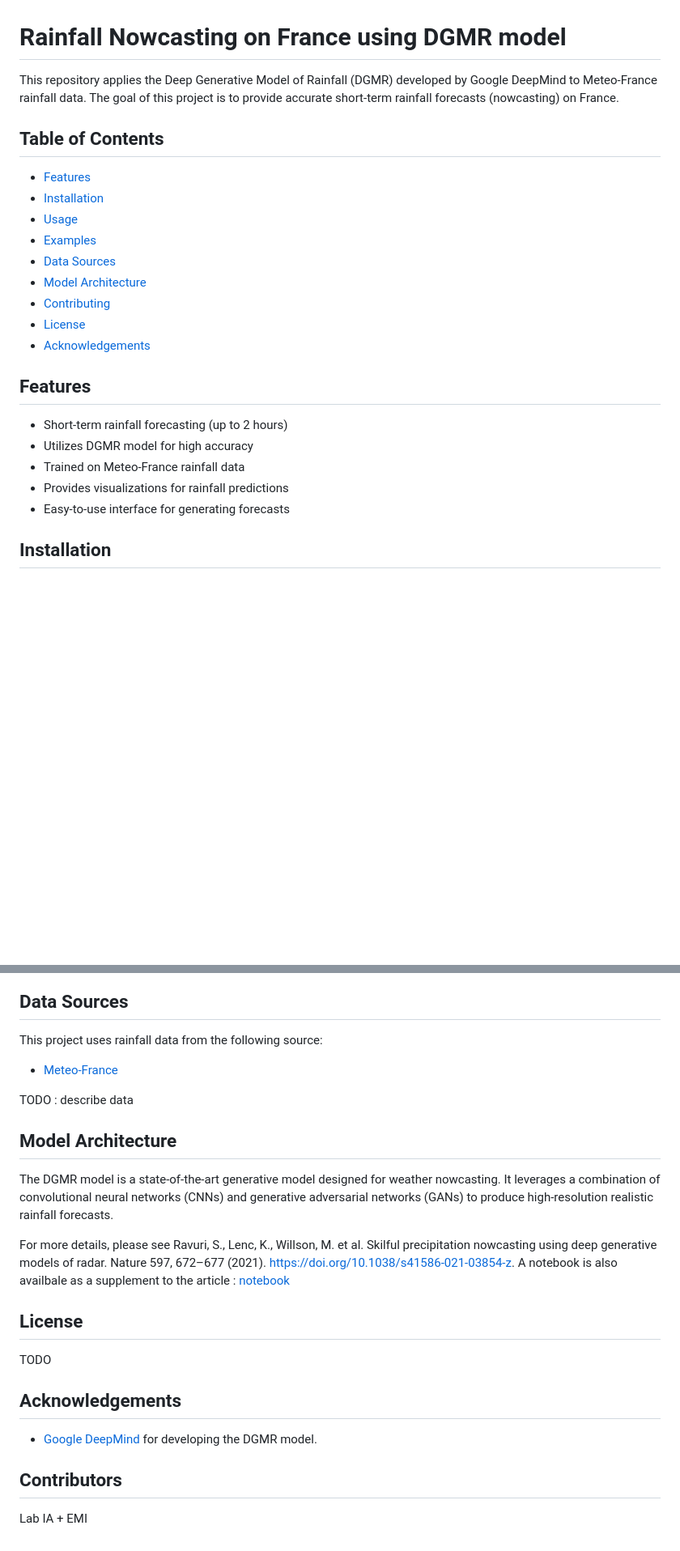
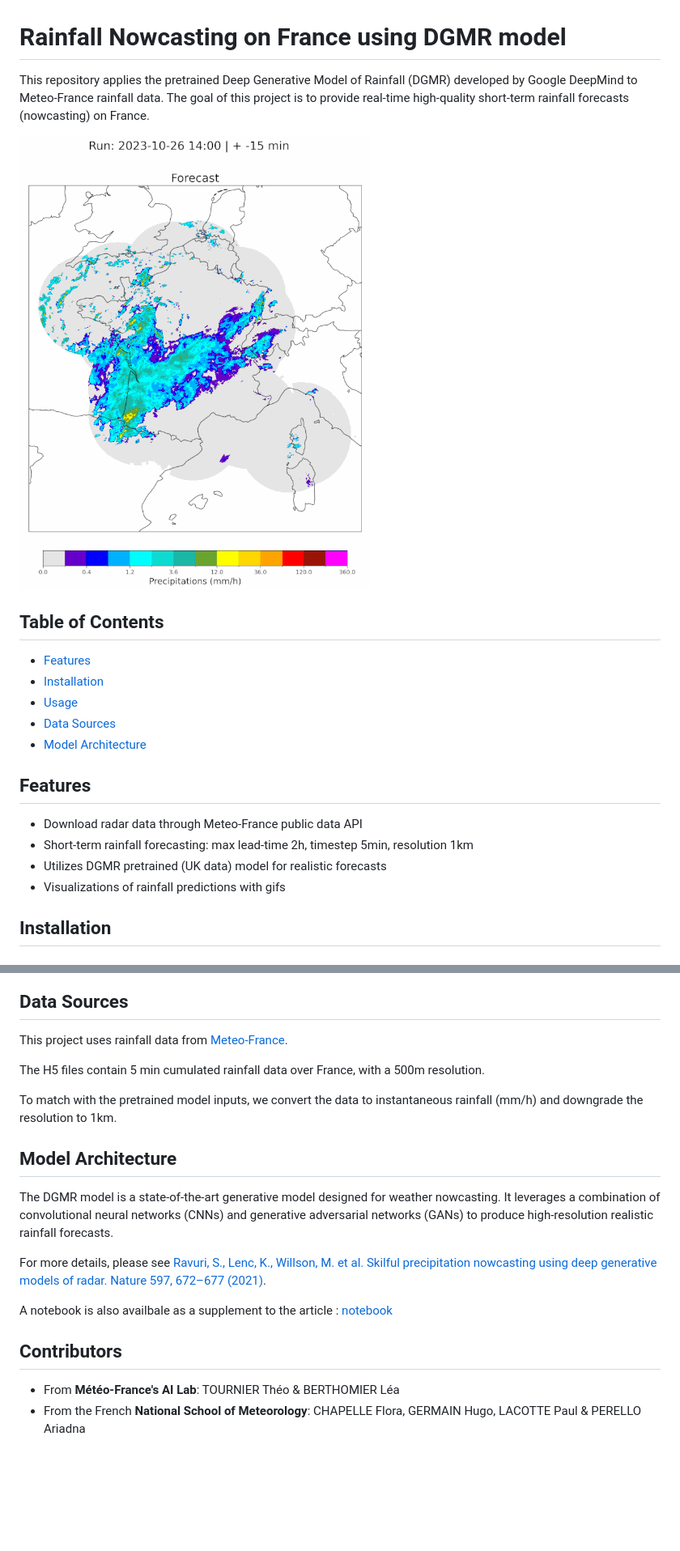
Before and after one commit to meteofrance/dgmr, a Markdown page: README.md, 2 parts joined by grey strips. Shown: that part at 81% size. GitHub-like rendering; pictures changed too: example_forecast.gif (added); blank space fills up the shorter version.

```diff
--- a/README.md
+++ b/README.md
@@ -1,24 +1,21 @@
 # Rainfall Nowcasting on France using DGMR model
 
-This repository applies the Deep Generative Model of Rainfall (DGMR) developed by Google DeepMind to Meteo-France rainfall data. The goal of this project is to provide accurate short-term rainfall forecasts (nowcasting) on France.
+This repository applies the pretrained Deep Generative Model of Rainfall (DGMR) developed by Google DeepMind to Meteo-France rainfall data. The goal of this project is to provide real-time high-quality short-term rainfall forecasts (nowcasting) on France.
+
+![Example forecast](example_forecast.gif)
 
 ## Table of Contents
 - [Features](#features)
 - [Installation](#installation)
 - [Usage](#usage)
-- [Examples](#examples)
 - [Data Sources](#data-sources)
 - [Model Architecture](#model-architecture)
-- [Contributing](#contributing)
-- [License](#license)
-- [Acknowledgements](#acknowledgements)
 
 ## Features
-- Short-term rainfall forecasting (up to 2 hours)
-- Utilizes DGMR model for high accuracy
-- Trained on Meteo-France rainfall data
-- Provides visualizations for rainfall predictions
-- Easy-to-use interface for generating forecasts
+- Download radar data through Meteo-France public data API
+- Short-term rainfall forecasting: max lead-time 2h, timestep 5min, resolution 1km
+- Utilizes DGMR pretrained (UK data) model for realistic forecasts
+- Visualizations of rainfall predictions with gifs
 
 ## Installation
 
@@ -97,21 +95,20 @@ Here are some example rainfall nowcasts generated by the model:
 
 ## Data Sources
-This project uses rainfall data from the following source:
-- [Meteo-France](https://donneespubliques.meteofrance.fr/)
+This project uses rainfall data from [Meteo-France](https://donneespubliques.meteofrance.fr/).
 
-TODO : describe data
+The H5 files contain 5 min cumulated rainfall data over France, with a 500m resolution.
+
+To match with the pretrained model inputs, we convert the data to instantaneous rainfall (mm/h) and downgrade the resolution to 1km.
 
 ## Model Architecture
 The DGMR model is a state-of-the-art generative model designed for weather nowcasting. It leverages a combination of convolutional neural networks (CNNs) and generative adversarial networks (GANs) to produce high-resolution realistic rainfall forecasts.
 
-For more details, please see Ravuri, S., Lenc, K., Willson, M. et al. Skilful precipitation nowcasting using deep generative models of radar. Nature 597, 672–677 (2021). https://doi.org/10.1038/s41586-021-03854-z. A notebook is also availbale as a supplement to the article : [notebook](https://github.com/google-deepmind/deepmind-research/tree/master/nowcasting)
+For more details, please see [Ravuri, S., Lenc, K., Willson, M. et al. Skilful precipitation nowcasting using deep generative models of radar. Nature 597, 672–677 (2021)](https://doi.org/10.1038/s41586-021-03854-z).
 
-## License
-TODO
+A notebook is also availbale as a supplement to the article : [notebook](https://github.com/google-deepmind/deepmind-research/tree/master/nowcasting)
 
-## Acknowledgements
-- [Google DeepMind](https://doi.org/10.1038/s41586-021-03854-z) for developing the DGMR model.
 
 ## Contributors
 
-Lab IA + EMI
+- From **Météo-France's AI Lab**: TOURNIER Théo & BERTHOMIER Léa
+- From the French **National School of Meteorology**: CHAPELLE Flora, GERMAIN Hugo, LACOTTE Paul & PERELLO Ariadna
```
Also changed, not shown: other parts of README.md (+8 -7 lines), 1 other file.
